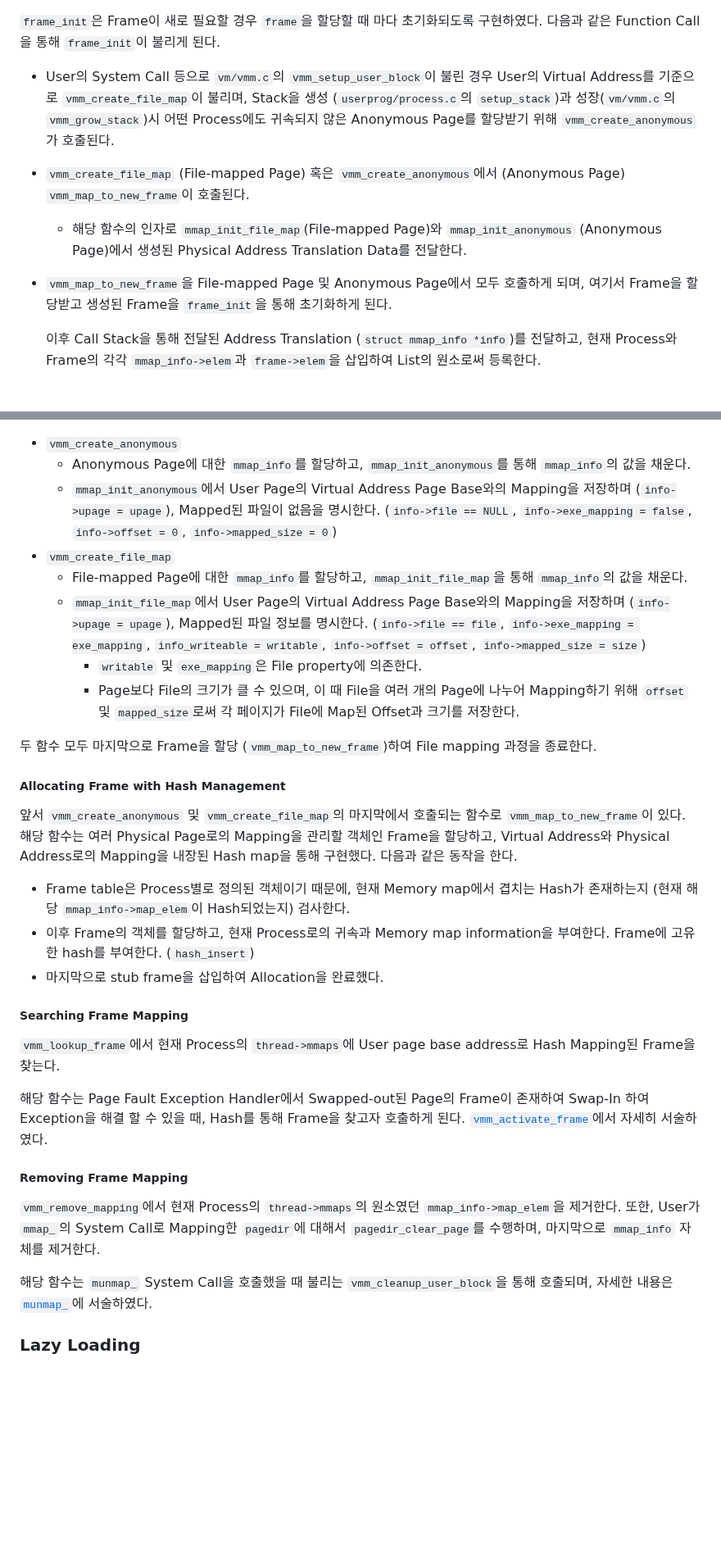
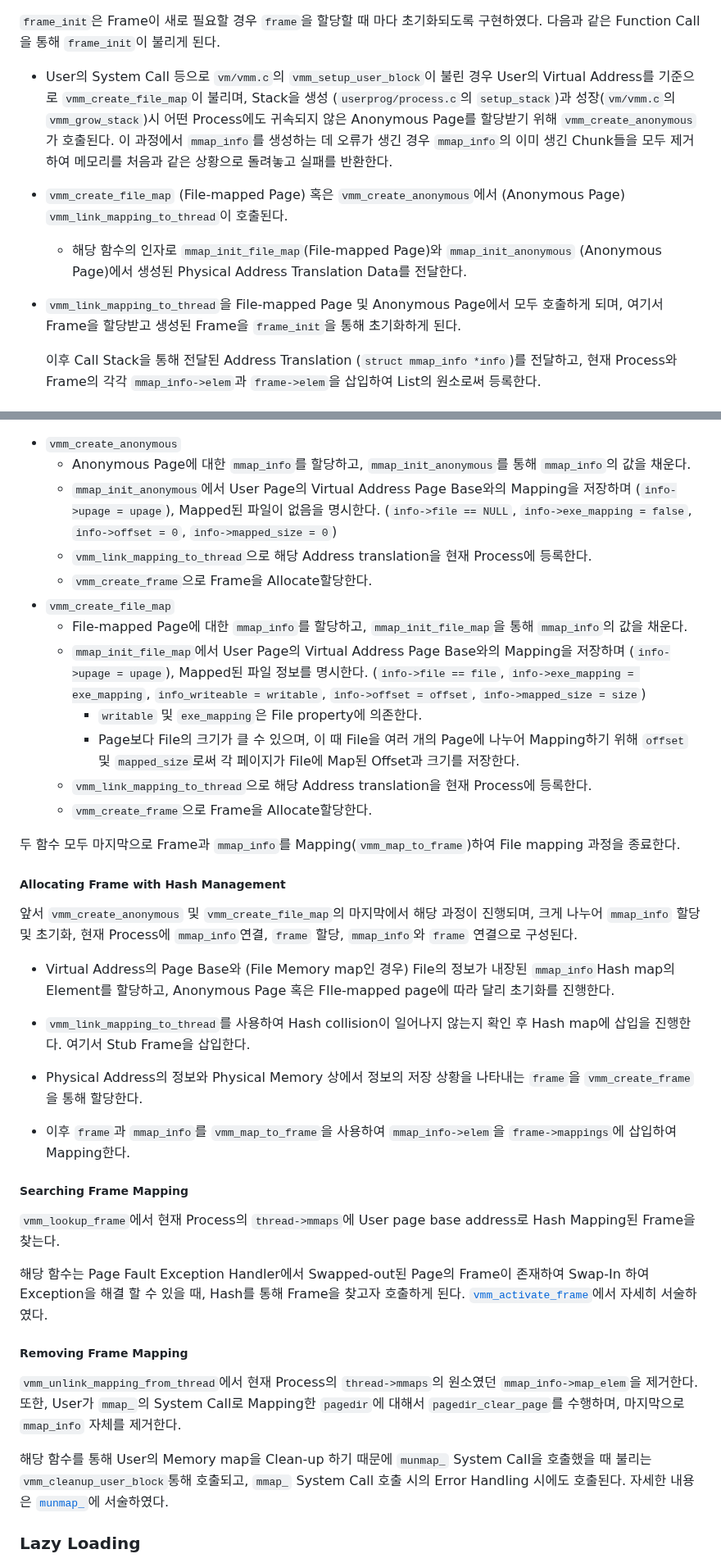
Before and after one commit to sohnryang/csed312, a Markdown page: report/project3.md, 2 parts joined by grey strips. Shown at 82% size. Drawn GitHub-style; blank space fills up the shorter version.

Commit message:
docs(project3): report refactored as code did

```diff
--- a/report/project3.md
+++ b/report/project3.md
@@ -91,13 +94,13 @@ Frame의 `struct list mappings`와 관계된 구조체이다. `mmap_info->elem`
 
 `frame_init`은 Frame이 새로 필요할 경우  `frame`을 할당할 때 마다 초기화되도록 구현하였다. 다음과 같은 Function Call을 통해 `frame_init`이 불리게 된다.
 
-* User의 System Call 등으로 `vm/vmm.c`의 `vmm_setup_user_block`이 불린 경우 User의 Virtual Address를 기준으로 `vmm_create_file_map`이 불리며,  Stack을 생성 (`userprog/process.c`의 `setup_stack`)과 성장(`vm/vmm.c`의 `vmm_grow_stack`)시 어떤 Process에도 귀속되지 않은 Anonymous Page를 할당받기 위해 `vmm_create_anonymous`가 호출된다.
+* User의 System Call 등으로 `vm/vmm.c`의 `vmm_setup_user_block`이 불린 경우 User의 Virtual Address를 기준으로 `vmm_create_file_map`이 불리며,  Stack을 생성 (`userprog/process.c`의 `setup_stack`)과 성장(`vm/vmm.c`의 `vmm_grow_stack`)시 어떤 Process에도 귀속되지 않은 Anonymous Page를 할당받기 위해 `vmm_create_anonymous`가 호출된다. 이 과정에서 `mmap_info`를 생성하는 데 오류가 생긴 경우 `mmap_info`의 이미 생긴 Chunk들을 모두 제거하여 메모리를 처음과 같은 상황으로 돌려놓고 실패를 반환한다.
 
-* `vmm_create_file_map` (File-mapped Page) 혹은 `vmm_create_anonymous`에서 (Anonymous Page) `vmm_map_to_new_frame`이 호출된다.
+* `vmm_create_file_map` (File-mapped Page) 혹은 `vmm_create_anonymous`에서 (Anonymous Page) `vmm_link_mapping_to_thread`이 호출된다.
 
   * 해당 함수의 인자로 `mmap_init_file_map`(File-mapped Page)와 `mmap_init_anonymous` (Anonymous Page)에서 생성된 Physical Address Translation Data를 전달한다.
 
-* `vmm_map_to_new_frame`을 File-mapped Page 및 Anonymous Page에서 모두 호출하게 되며, 여기서 Frame을 할당받고 생성된 Frame을 `frame_init`을 통해 초기화하게 된다.
+* `vmm_link_mapping_to_thread`을 File-mapped Page 및 Anonymous Page에서 모두 호출하게 되며, 여기서 Frame을 할당받고 생성된 Frame을 `frame_init`을 통해 초기화하게 된다.
 
   이후 Call Stack을 통해 전달된 Address Translation (`struct mmap_info *info`)를 전달하고, 현재 Process와 Frame의 각각 `mmap_info->elem`과 `frame->elem`을 삽입하여 List의 원소로써 등록한다.
 
@@ -112,21 +115,27 @@ Frame을 할당하고 메모리의 값을 읽어 오는 과정보다 선행되
 * `vmm_create_anonymous`
   * Anonymous Page에 대한 `mmap_info`를 할당하고, `mmap_init_anonymous`를 통해 `mmap_info`의 값을 채운다.
   * `mmap_init_anonymous`에서 User Page의 Virtual Address Page Base와의 Mapping을 저장하며 (`info->upage = upage`), Mapped된 파일이 없음을 명시한다. (`info->file == NULL`, `info->exe_mapping = false`, `info->offset = 0`, `info->mapped_size = 0`)
+  * `vmm_link_mapping_to_thread`으로 해당 Address translation을 현재 Process에 등록한다.
+  * `vmm_create_frame`으로 Frame을 Allocate할당한다.
 * `vmm_create_file_map`
   * File-mapped Page에 대한 `mmap_info`를 할당하고, `mmap_init_file_map`을 통해 `mmap_info`의 값을 채운다.
   * `mmap_init_file_map`에서 User Page의 Virtual Address Page Base와의 Mapping을 저장하며 (`info->upage = upage`), Mapped된 파일 정보를 명시한다. (`info->file == file`, `info->exe_mapping = exe_mapping`,  `info_writeable = writable`, `info->offset = offset`, `info->mapped_size = size`)
     * `writable` 및 `exe_mapping`은 File property에 의존한다.
     * Page보다 File의 크기가 클 수 있으며, 이 때 File을 여러 개의 Page에 나누어 Mapping하기 위해 `offset` 및 `mapped_size`로써 각 페이지가 File에 Map된 Offset과 크기를 저장한다.
+  * `vmm_link_mapping_to_thread`으로 해당 Address translation을 현재 Process에 등록한다.
+  * `vmm_create_frame`으로 Frame을 Allocate할당한다.
 
-두 함수 모두 마지막으로 Frame을 할당 (`vmm_map_to_new_frame`)하여 File mapping 과정을 종료한다.
+두 함수 모두 마지막으로 Frame과 `mmap_info`를  Mapping(`vmm_map_to_frame`)하여 File mapping 과정을 종료한다.
 
 ##### Allocating Frame with Hash Management
 
-앞서 `vmm_create_anonymous` 및 `vmm_create_file_map`의 마지막에서 호출되는 함수로 `vmm_map_to_new_frame`이 있다. 해당 함수는 여러 Physical Page로의 Mapping을 관리할 객체인 Frame을 할당하고, Virtual Address와 Physical Address로의 Mapping을 내장된 Hash map을 통해 구현했다. 다음과 같은 동작을 한다.
+앞서 `vmm_create_anonymous` 및 `vmm_create_file_map`의 마지막에서 해당 과정이 진행되며, 크게 나누어 `mmap_info` 할당 및 초기화, 현재 Process에 `mmap_info`연결, `frame` 할당, `mmap_info`와 `frame` 연결으로 구성된다.
 
-* Frame table은 Process별로 정의된 객체이기 때문에, 현재 Memory map에서 겹치는 Hash가 존재하는지 (현재 해당 `mmap_info->map_elem`이 Hash되었는지) 검사한다.
-* 이후 Frame의 객체를 할당하고, 현재 Process로의 귀속과 Memory map information을 부여한다. Frame에 고유한 hash를 부여한다. (`hash_insert`)
-* 마지막으로 stub frame을 삽입하여 Allocation을 완료했다.
+* Virtual Address의 Page Base와 (File Memory map인 경우) File의 정보가 내장된 `mmap_info`Hash map의 Element를 할당하고, Anonymous Page 혹은 FIle-mapped page에 따라 달리 초기화를 진행한다.
+* `vmm_link_mapping_to_thread`를 사용하여 Hash collision이 일어나지 않는지 확인 후 Hash map에 삽입을 진행한다. 여기서 Stub Frame을 삽입한다.
+* Physical Address의 정보와 Physical Memory 상에서 정보의 저장 상황을 나타내는 `frame`을 `vmm_create_frame`을 통해 할당한다.
+
+* 이후 `frame`과 `mmap_info`를 `vmm_map_to_frame`을 사용하여 `mmap_info->elem`을 `frame->mappings`에 삽입하여 Mapping한다.
 
 ##### Searching Frame Mapping
 
@@ -136,9 +145,9 @@ Frame을 할당하고 메모리의 값을 읽어 오는 과정보다 선행되
 
 ##### Removing Frame Mapping
 
-`vmm_remove_mapping`에서 현재 Process의 `thread->mmaps`의 원소였던 `mmap_info->map_elem`을 제거한다. 또한, User가 `mmap_`의 System Call로 Mapping한 `pagedir`에 대해서 `pagedir_clear_page`를 수행하며, 마지막으로 `mmap_info` 자체를 제거한다.
+`vmm_unlink_mapping_from_thread`에서 현재 Process의 `thread->mmaps`의 원소였던 `mmap_info->map_elem`을 제거한다. 또한, User가 `mmap_`의 System Call로 Mapping한 `pagedir`에 대해서 `pagedir_clear_page`를 수행하며, 마지막으로 `mmap_info` 자체를 제거한다.
 
-해당 함수는 `munmap_` System Call을 호출했을 때 불리는 `vmm_cleanup_user_block`을 통해 호출되며, 자세한 내용은 [`munmap_`](#`munmap_`)에 서술하였다.
+해당 함수를 통해 User의 Memory map을 Clean-up 하기 때문에 `munmap_` System Call을 호출했을 때 불리는 `vmm_cleanup_user_block`통해 호출되고, `mmap_` System Call 호출 시의 Error Handling 시에도 호출된다. 자세한 내용은 [`munmap_`](#`munmap_`)에 서술하였다.
 
 ### Lazy Loading
 
```
Also changed, not shown: other parts of report/project3.md (+9 -6 lines).
